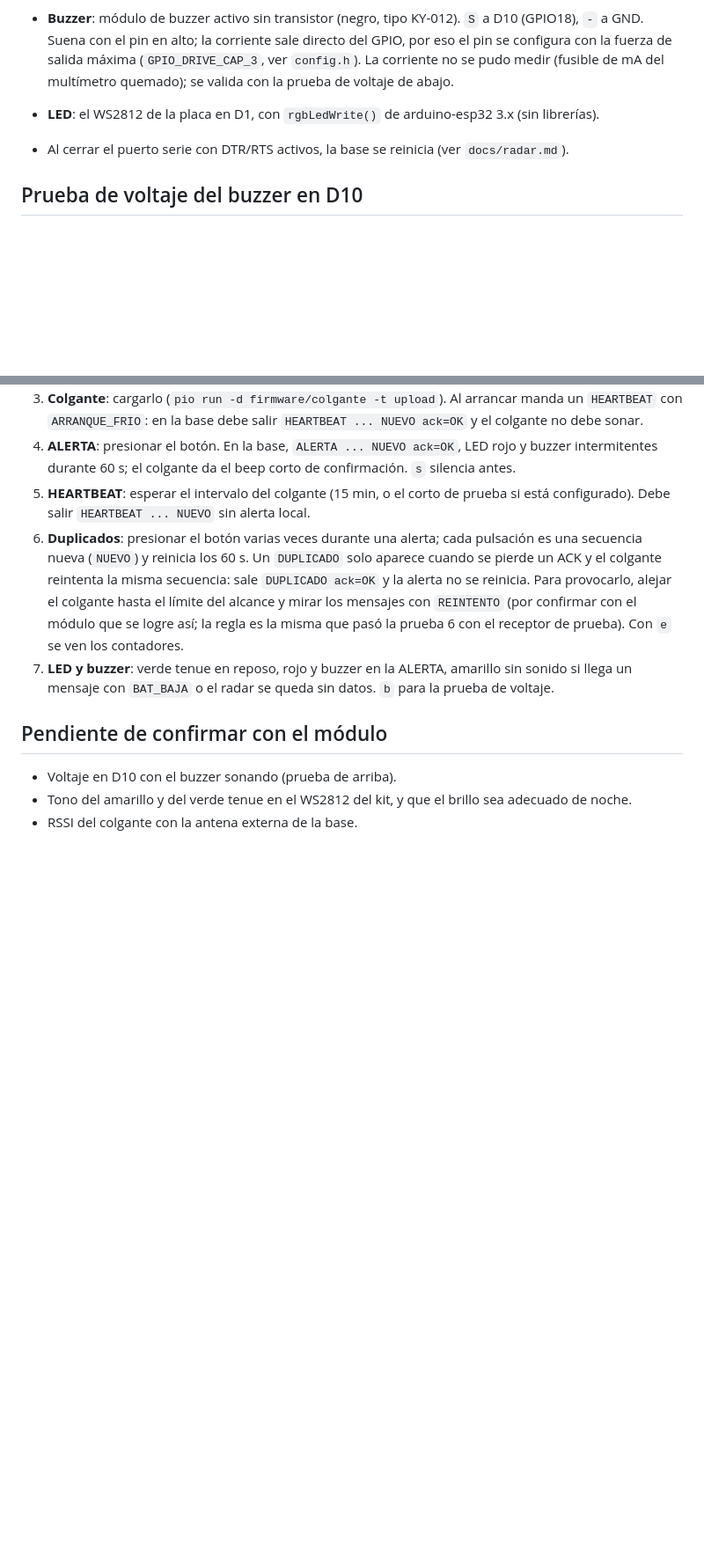
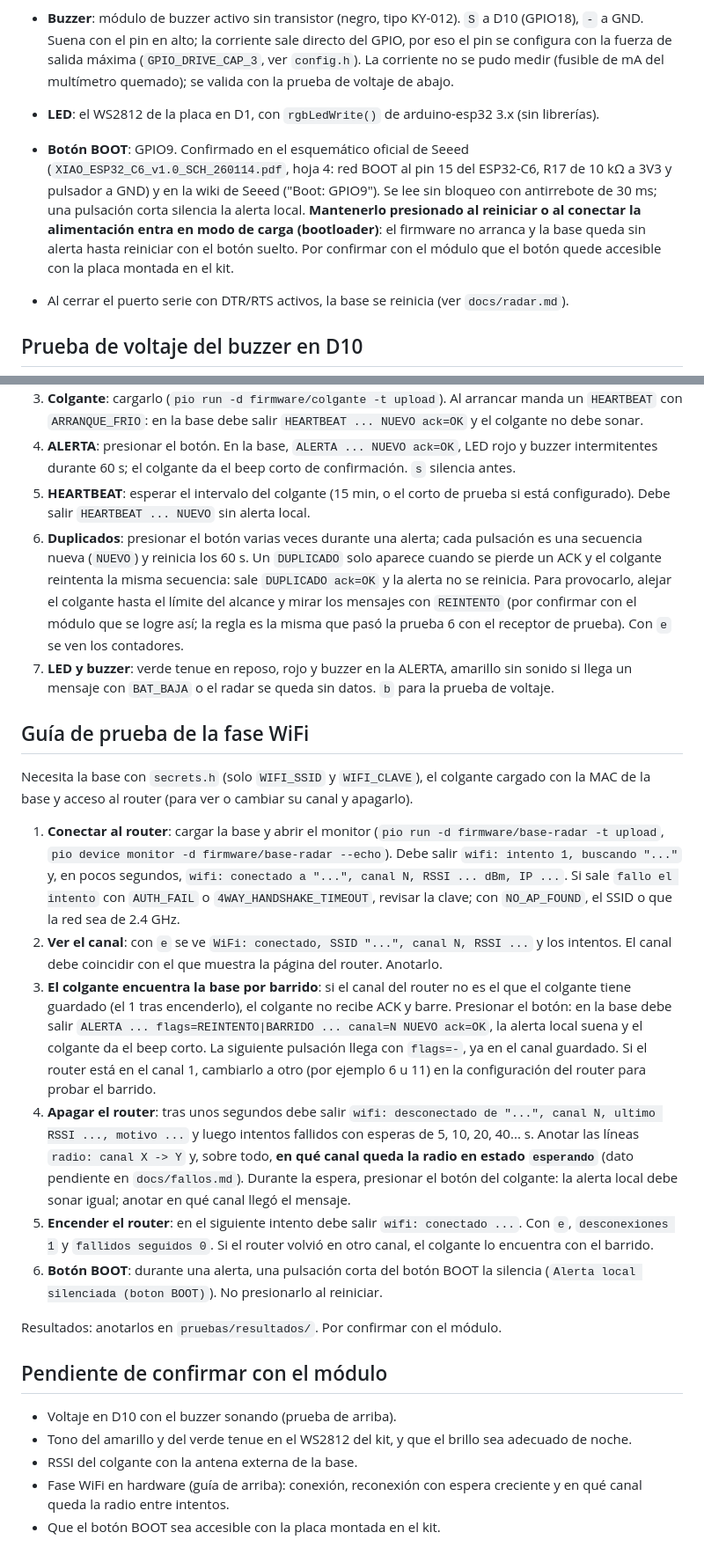
Before and after one commit to Audias22/proyecto-telecom-radar, a Markdown page: firmware/base-radar/README.md, 2 parts joined by grey strips. Shown at 88% size. Rendered like a GitHub page; blank space fills up the shorter version.

```diff
--- a/firmware/base-radar/README.md
+++ b/firmware/base-radar/README.md
@@ -95,6 +128,13 @@ Una letra y Enter (`pio device monitor -d firmware/base-radar --echo`):
   se pudo medir (fusible de mA del multímetro quemado); se valida con la prueba de voltaje de
   abajo.
 - **LED**: el WS2812 de la placa en D1, con `rgbLedWrite()` de arduino-esp32 3.x (sin librerías).
+- **Botón BOOT**: GPIO9. Confirmado en el esquemático oficial de Seeed
+  (`XIAO_ESP32_C6_v1.0_SCH_260114.pdf`, hoja 4: red BOOT al pin 15 del ESP32-C6, R17 de 10 kΩ a
+  3V3 y pulsador a GND) y en la wiki de Seeed ("Boot: GPIO9"). Se lee sin bloqueo con antirrebote
+  de 30 ms; una pulsación corta silencia la alerta local. **Mantenerlo presionado al reiniciar o
+  al conectar la alimentación entra en modo de carga (bootloader)**: el firmware no arranca y la
+  base queda sin alerta hasta reiniciar con el botón suelto. Por confirmar con el módulo que el
+  botón quede accesible con la placa montada en el kit.
 - Al cerrar el puerto serie con DTR/RTS activos, la base se reinicia (ver `docs/radar.md`).
 
 ## Prueba de voltaje del buzzer en D10
@@ -134,8 +177,44 @@ Resultado: por confirmar con el módulo.
 7. **LED y buzzer**: verde tenue en reposo, rojo y buzzer en la ALERTA, amarillo sin sonido si
    llega un mensaje con `BAT_BAJA` o el radar se queda sin datos. `b` para la prueba de voltaje.
 
+## Guía de prueba de la fase WiFi
+
+Necesita la base con `secrets.h` (solo `WIFI_SSID` y `WIFI_CLAVE`), el colgante cargado con la MAC
+de la base y acceso al router (para ver o cambiar su canal y apagarlo).
+
+1. **Conectar al router**: cargar la base y abrir el monitor
+   (`pio run -d firmware/base-radar -t upload`, `pio device monitor -d firmware/base-radar --echo`).
+   Debe salir `wifi: intento 1, buscando "..."` y, en pocos segundos,
+   `wifi: conectado a "...", canal N, RSSI ... dBm, IP ...`. Si sale `fallo el intento` con
+   `AUTH_FAIL` o `4WAY_HANDSHAKE_TIMEOUT`, revisar la clave; con `NO_AP_FOUND`, el SSID o que la
+   red sea de 2.4 GHz.
+2. **Ver el canal**: con `e` se ve `WiFi: conectado, SSID "...", canal N, RSSI ...` y los
+   intentos. El canal debe coincidir con el que muestra la página del router. Anotarlo.
+3. **El colgante encuentra la base por barrido**: si el canal del router no es el que el colgante
+   tiene guardado (el 1 tras encenderlo), el colgante no recibe ACK y barre. Presionar el botón:
+   en la base debe salir `ALERTA ... flags=REINTENTO|BARRIDO ... canal=N NUEVO ack=OK`, la alerta
+   local suena y el colgante da el beep corto. La siguiente pulsación llega con `flags=-`, ya en
+   el canal guardado. Si el router está en el canal 1, cambiarlo a otro (por ejemplo 6 u 11) en
+   la configuración del router para probar el barrido.
+4. **Apagar el router**: tras unos segundos debe salir
+   `wifi: desconectado de "...", canal N, ultimo RSSI ..., motivo ...` y luego intentos fallidos
+   con esperas de 5, 10, 20, 40... s. Anotar las líneas `radio: canal X -> Y` y, sobre todo,
+   **en qué canal queda la radio en estado `esperando`** (dato pendiente en `docs/fallos.md`).
+   Durante la espera, presionar el botón del colgante: la alerta local debe sonar igual; anotar
+   en qué canal llegó el mensaje.
+5. **Encender el router**: en el siguiente intento debe salir `wifi: conectado ...`. Con `e`,
+   `desconexiones 1` y `fallidos seguidos 0`. Si el router volvió en otro canal, el colgante lo
+   encuentra con el barrido.
+6. **Botón BOOT**: durante una alerta, una pulsación corta del botón BOOT la silencia
+   (`Alerta local silenciada (boton BOOT)`). No presionarlo al reiniciar.
+
+Resultados: anotarlos en `pruebas/resultados/`. Por confirmar con el módulo.
+
 ## Pendiente de confirmar con el módulo
 
 - Voltaje en D10 con el buzzer sonando (prueba de arriba).
 - Tono del amarillo y del verde tenue en el WS2812 del kit, y que el brillo sea adecuado de noche.
 - RSSI del colgante con la antena externa de la base.
+- Fase WiFi en hardware (guía de arriba): conexión, reconexión con espera creciente y en qué
+  canal queda la radio entre intentos.
+- Que el botón BOOT sea accesible con la placa montada en el kit.
```
Also changed, not shown: other parts of firmware/base-radar/README.md (+50 -14 lines).
